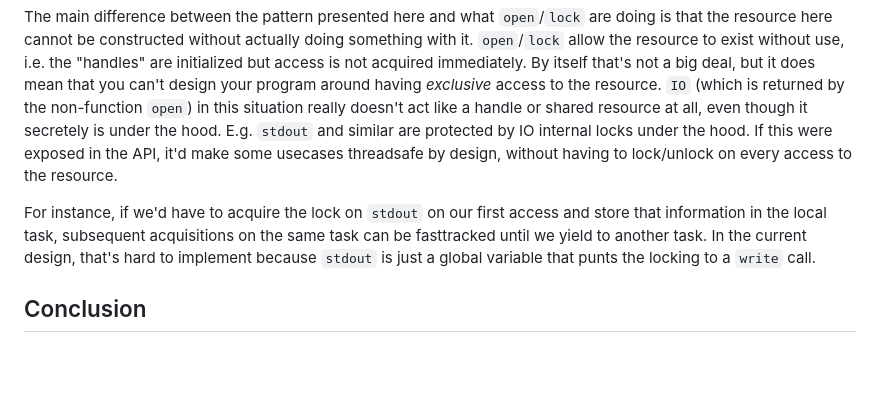
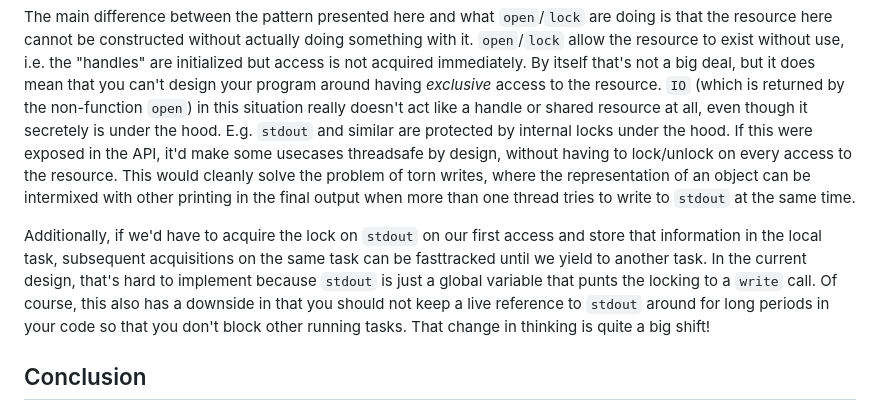
Before and after one commit to Seelengrab/Seelengrab.github.io, a Markdown page: articles/RAII in Julia/index.md, the part around the change. Rendered like a GitHub page; blank space fills up the shorter version.

Commit message:
Add additional clarification & downside to section about `stdout`

```diff
--- a/articles/RAII in Julia/index.md
+++ b/articles/RAII in Julia/index.md
@@ -360,14 +360,20 @@ but access is not acquired immediately. By itself that's not a big deal,
 but it does mean that you can't design your program around having _exclusive_ access
 to the resource. `IO` (which is returned by the non-function `open`) in this
 situation really doesn't act like a handle or shared resource at all, even though
-it secretely is under the hood. E.g. `stdout` and similar are protected by IO internal locks
+it secretely is under the hood. E.g. `stdout` and similar are protected by internal locks
 under the hood. If this were exposed in the API, it'd make some usecases
 threadsafe by design, without having to lock/unlock on every access to the resource.
+This would cleanly solve the problem of torn writes, where the representation of an object
+can be intermixed with other printing in the final output when more than one thread tries to
+write to `stdout` at the same time.
 
-For instance, if we'd have to acquire the lock on `stdout` on our first access and store
+Additionally, if we'd have to acquire the lock on `stdout` on our first access and store
 that information in the local task, subsequent acquisitions on the same task can be fasttracked
 until we yield to another task. In the current design, that's hard to implement
 because `stdout` is just a global variable that punts the locking to a `write` call.
+Of course, this also has a downside in that you should not keep a live reference to `stdout`
+around for long periods in your code so that you don't block other running tasks.
+That change in thinking is quite a big shift!
 
 ## Conclusion
 
```
